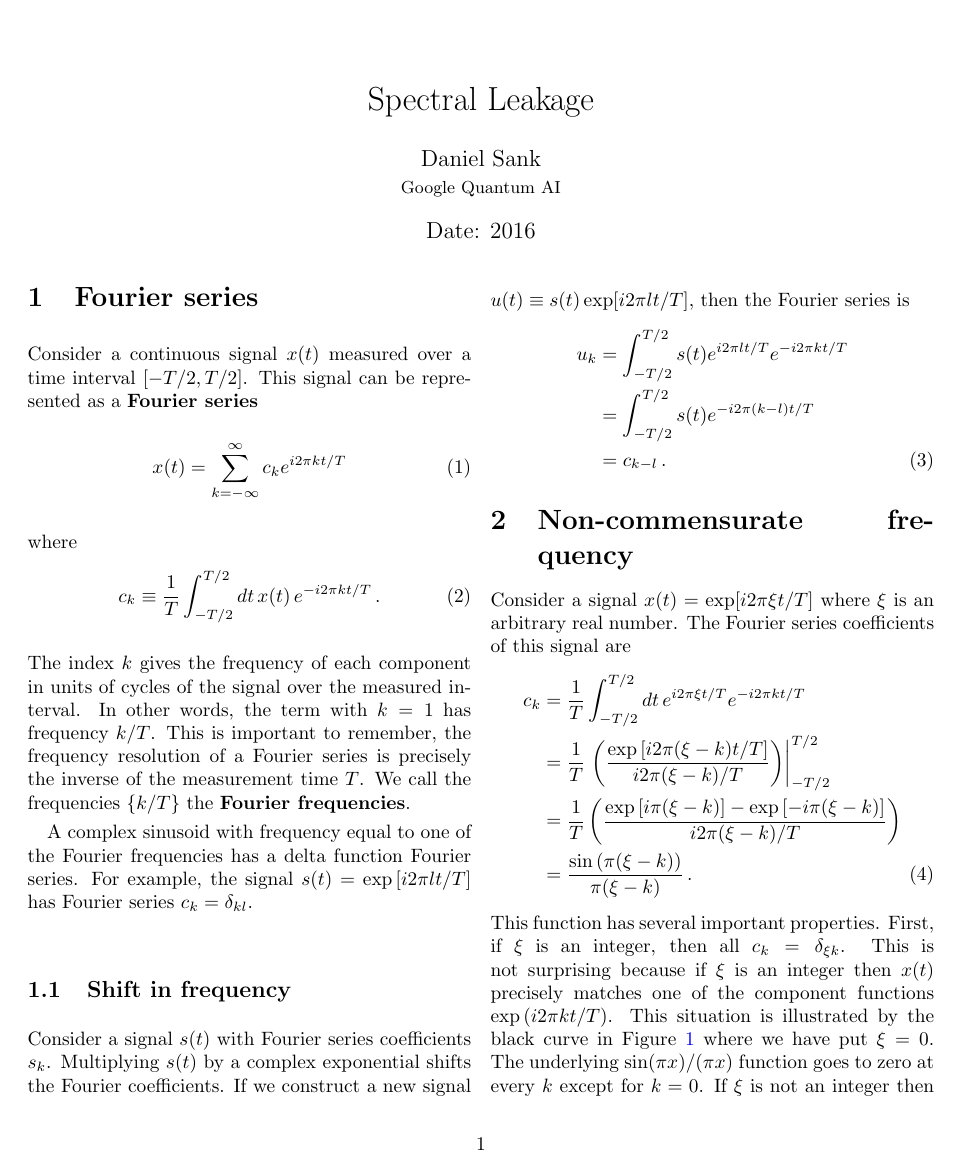
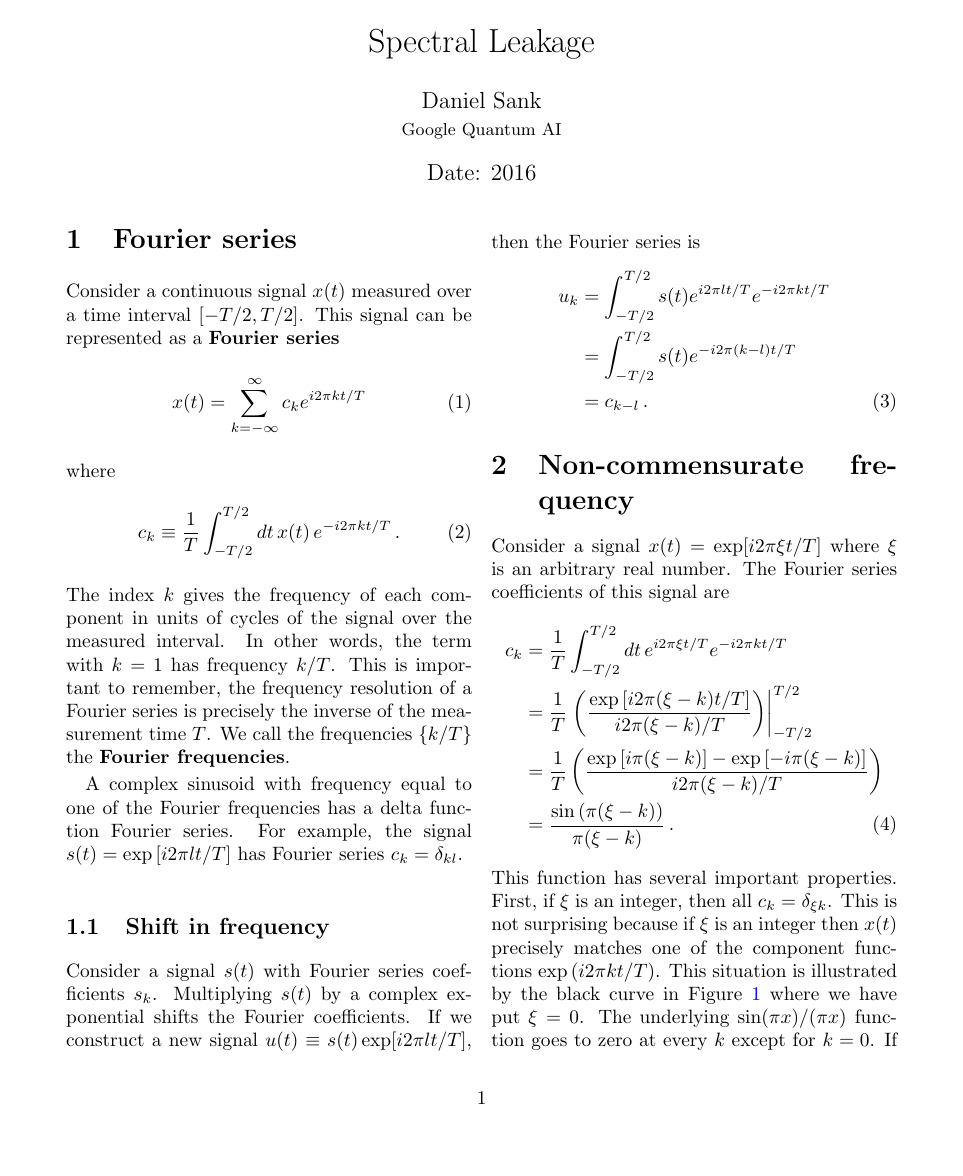
Before and after one commit to DanielSank/theory, a LaTeX document (SignalProcessing/SpectralLeakage/spectral_leakage.tex, which reads TeX/packages.tex): page 1 of 2. Compiled offline with pdfLaTeX.

Commit message:
Make margins smaller.

```diff
--- a/TeX/packages.tex
+++ b/TeX/packages.tex
@@ -9,6 +9,7 @@
 \usepackage{import}
 \usepackage{lscape}
 \usepackage{modular}
+\usepackage{geometry}
 
 \usepackage[pdfpagemode=UseNone,pdfstartview=FitH,colorlinks=true,linkcolor=blue,citecolor=blue,urlcolor=blue]{hyperref}
 \usepackage[all]{hypcap}
```
Also changed, not shown: Book/main.tex (+2 -0 lines).
